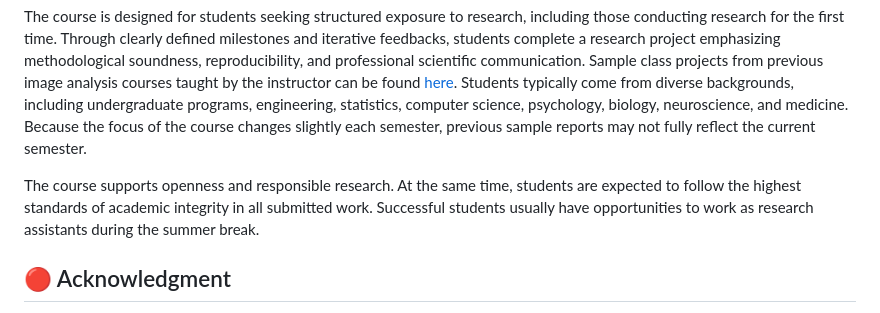
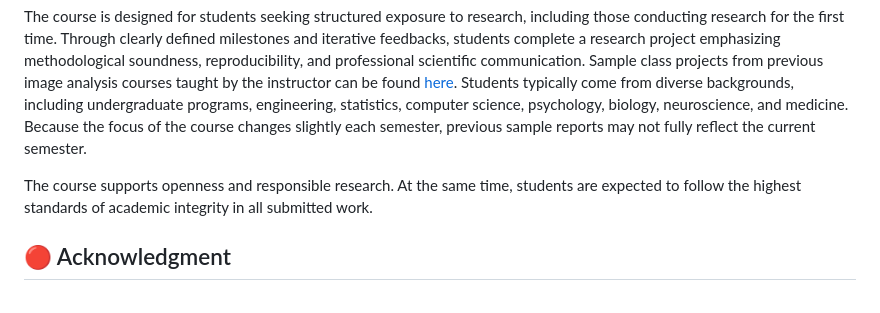
Before and after one commit to laplcebeltrami/BMI768, a Markdown page: README.md, the part around the change. Drawn GitHub-style.

```diff
--- a/README.md
+++ b/README.md
@@ -111,7 +111,7 @@ The course evaluation is based on extended homework assignments (50%) and final
 
 The course is designed for students seeking structured exposure to research, including those conducting research for the first time. Through clearly defined milestones and iterative feedbacks, students complete a research project emphasizing methodological soundness, reproducibility, and professional scientific communication. Sample class projects from previous image analysis courses taught by the instructor can be found [here](https://github.com/laplcebeltrami/BMI768/tree/main/samplereports). Students typically come from diverse backgrounds, including undergraduate programs, engineering, statistics, computer science, psychology, biology, neuroscience, and medicine. Because the focus of the course changes slightly each semester, previous sample reports may not fully reflect the current semester.
 
-The course supports openness and responsible research. At the same time, students are expected to follow the highest standards of academic integrity in all submitted work. Successful students usually have opportunities to work as research assistants during the summer break.
+The course supports openness and responsible research. At the same time, students are expected to follow the highest standards of academic integrity in all submitted work.
 
 
 ## 🔴 Acknowledgment
```
